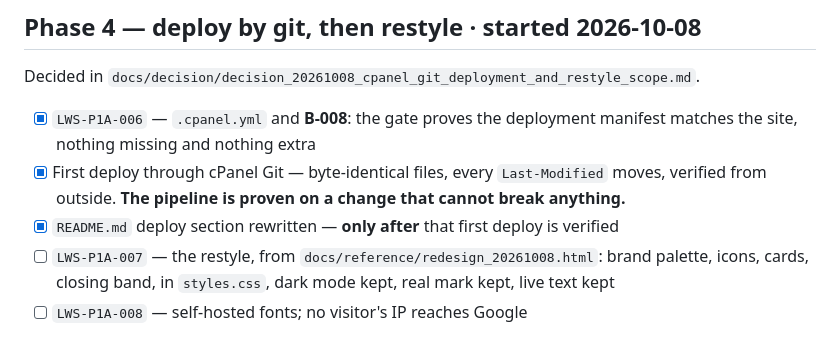
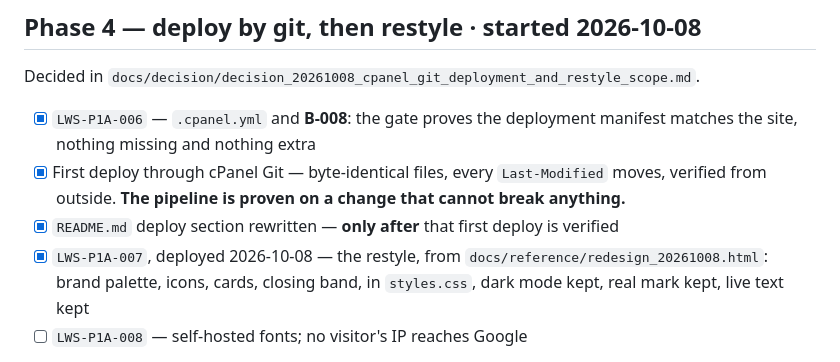
Before and after one commit to kisame01/lumit_website, a Markdown page: ROADMAP.md, the part around the change. GitHub-like rendering.

```diff
--- a/ROADMAP.md
+++ b/ROADMAP.md
@@ -47,7 +47,7 @@ Decided in `docs/decision/decision_20261008_cpanel_git_deployment_and_restyle_sc
 - [x] First deploy through cPanel Git — byte-identical files, every `Last-Modified` moves, verified
       from outside. **The pipeline is proven on a change that cannot break anything.**
 - [x] `README.md` deploy section rewritten — **only after** that first deploy is verified
-- [ ] `LWS-P1A-007` — the restyle, from `docs/reference/redesign_20261008.html`: brand palette, icons,
+- [x] `LWS-P1A-007`, deployed 2026-10-08 — the restyle, from `docs/reference/redesign_20261008.html`: brand palette, icons,
       cards, closing band, in `styles.css`, dark mode kept, real mark kept, live text kept
 - [ ] `LWS-P1A-008` — self-hosted fonts; no visitor's IP reaches Google
 
```
Also changed, not shown: STATE.md (+13 -13 lines).
